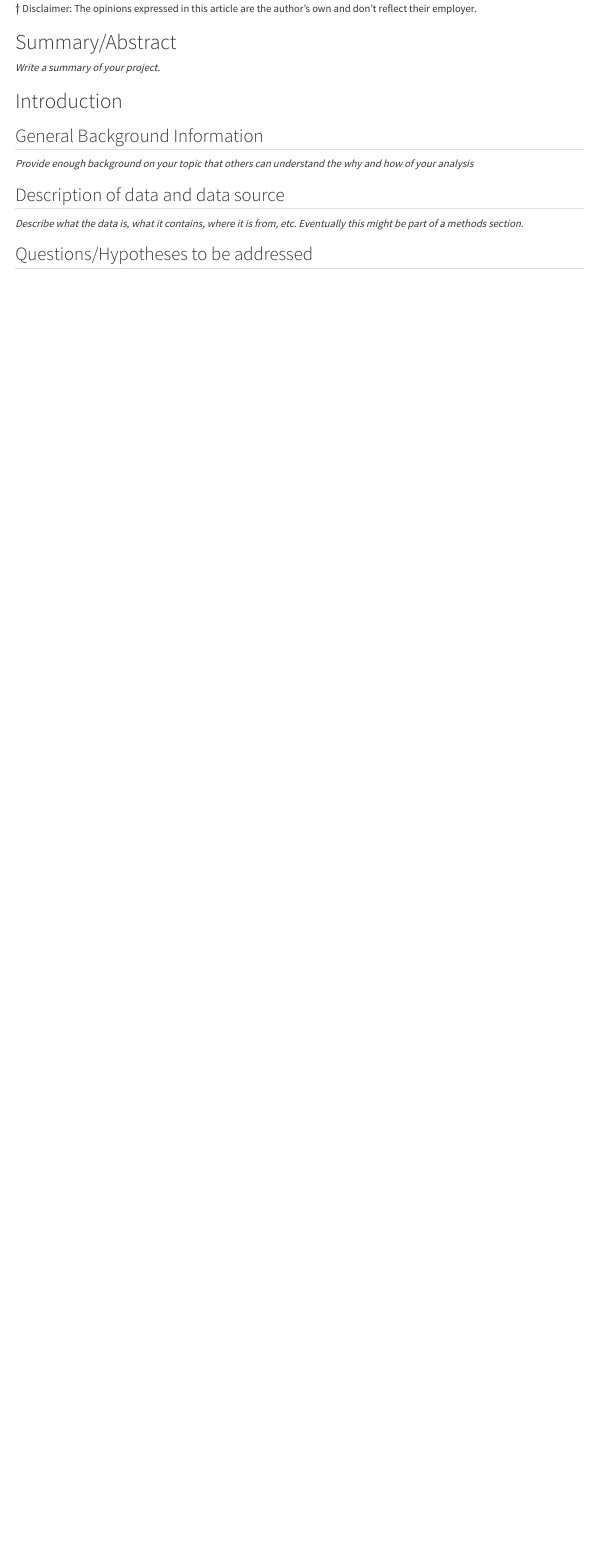
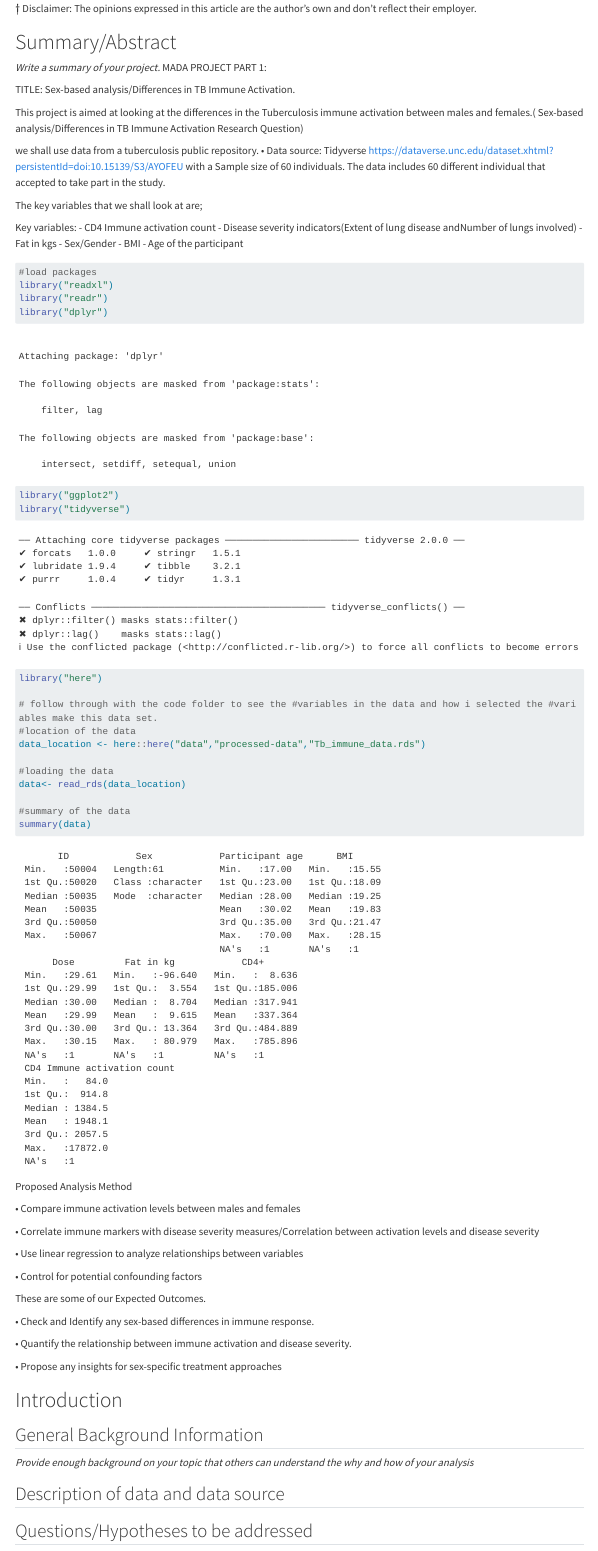
Before and after one commit to Doreen-code/KALEMBE-MADA-project, a Quarto document (products/manuscript/Manuscript.qmd): the page in a window 1100 px wide, from 390 px down before the commit and from 410 px down after it, so that both start at the same text. Rendered offline with R 4.5, knitr and Pandoc in place of Quarto, with nearby package versions; drawn as R Markdown's standard HTML page in place of the format the file asks for; long lines of code are wrapped.

Commit message:
commit to the changes in all those files
especially code and qmd

````diff
--- a/products/manuscript/Manuscript.qmd
+++ b/products/manuscript/Manuscript.qmd
@@ -53,6 +53,66 @@ author's own and don't reflect their employer.
 
 # Summary/Abstract
 _Write a summary of your project._
+MADA PROJECT PART 1:
+
+TITLE: Sex-based analysis/Differences in TB Immune Activation.
+
+This project is aimed at looking at the differences in the Tuberculosis immune activation between males and females.( Sex-based analysis/Differences in TB Immune Activation
+Research Question)
+
+we shall use data from a tuberculosis public repository.
+•	Data source: Tidyverse
+https://dataverse.unc.edu/dataset.xhtml?persistentId=doi:10.15139/S3/AYOFEU
+with a Sample size of 60 individuals. The data includes 60 different individual that accepted to take part in the study.
+
+The key variables that we shall look at are;
+
+
+Key variables:
+- CD4 Immune activation count
+-	Disease severity indicators(Extent of lung disease andNumber of lungs involved)
+-Fat in kgs
+- Sex/Gender
+- BMI
+- Age of the participant
+```{r}
+#load packages
+library("readxl")
+library("readr")
+library("dplyr")
+library("ggplot2")
+library("tidyverse")
+library("here")
+
+# follow through with the code folder to see the #variables in the data and how i selected the #variables make this data set.
+#location of the data
+data_location <- here::here("data","processed-data","Tb_immune_data.rds")
+
+#loading the data
+data<- read_rds(data_location)
+
+#summary of the data
+summary(data)
+```
+
+
+Proposed Analysis Method
+
+•	Compare immune activation levels between males and females
+
+•	Correlate immune markers with disease severity measures/Correlation between activation levels and disease severity
+
+•	Use linear regression to analyze relationships between variables
+
+•	Control for potential confounding factors
+
+These are some of our Expected Outcomes.
+
+•	Check and Identify any sex-based differences in immune response.
+
+•	Quantify the relationship between immune activation and disease severity.
+
+•	Propose any insights for sex-specific treatment approaches
 
 
 {{< pagebreak >}}
@@ -64,7 +124,7 @@ _Write a summary of your project._
 _Provide enough background on your topic that others can understand the why and how of your analysis_
 
 ## Description of data and data source
-_Describe what the data is, what it contains, where it is from, etc. Eventually this might be part of a methods section._
+
 
 ## Questions/Hypotheses to be addressed
 _State the research questions you plan to answer with this analysis._
````
Also changed, not shown: code/analysis-code/statistical-analysis.R (+27 -48 lines), data/processed-data/Tb_immune_data.rds (added), data/raw-data/GENDER DEUTERIUM DILUTION DATA.xlsx (added), data/raw-data/Immunology lab results.xlsx (added), products/manuscript/Manuscript.qmd (3 more changed lines), 1 other file.
